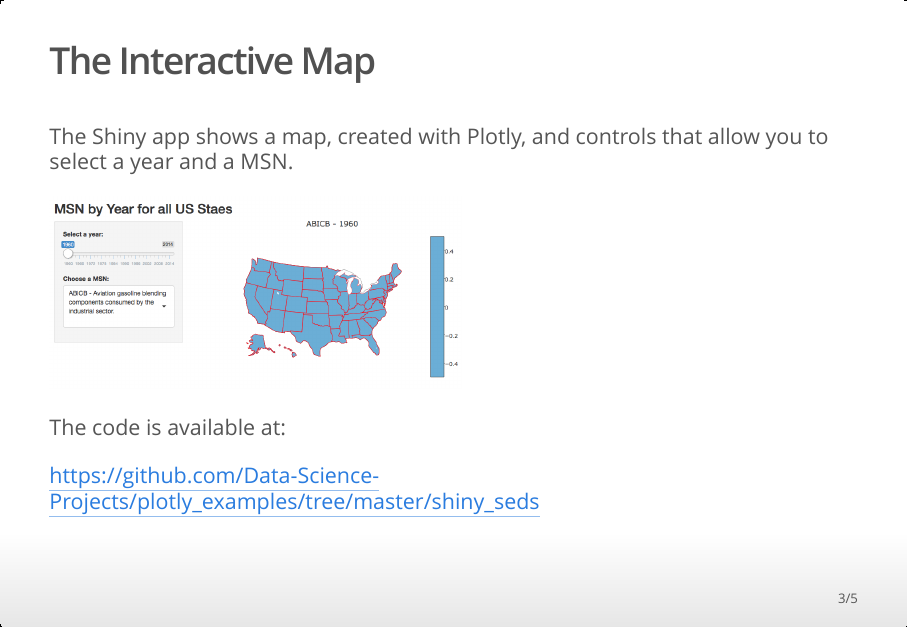
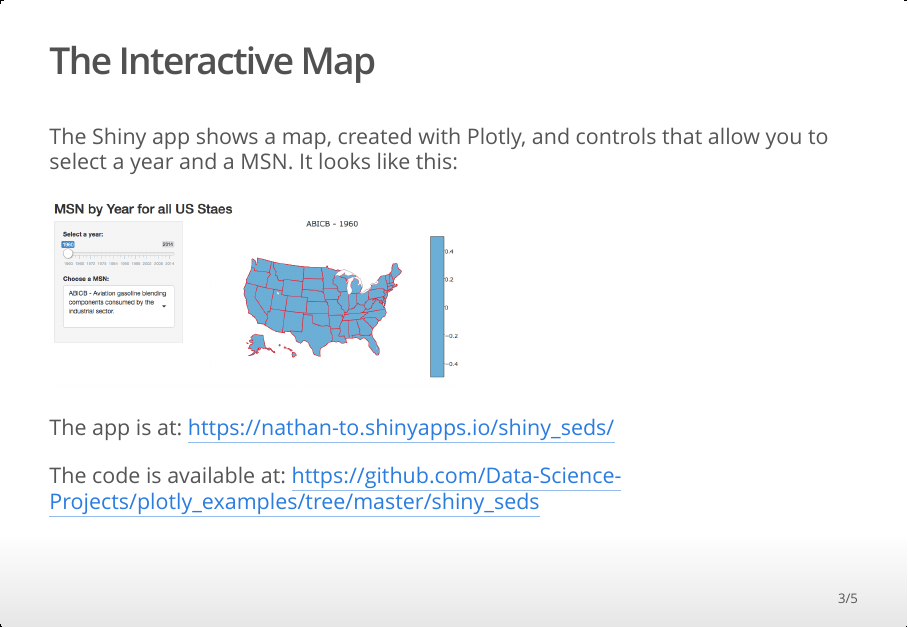
Before and after one commit to Data-Science-Projects/plotly_examples, an R Markdown document (shiny_seds/seds_all_statesPres.Rmd): page 3 of 5. The pictures show the output file shiny_seds/seds_all_statesPres.html that the author committed with the source, opened offline.

Commit message:
Adding app link.

```diff
--- a/shiny_seds/seds_all_statesPres.Rmd
+++ b/shiny_seds/seds_all_statesPres.Rmd
@@ -15,13 +15,13 @@ The State Energy Data Systems data is explained at https://www.eia.gov/state/sed
 
 ## The Interactive Map
 
-The Shiny app shows a map, created with Plotly, and controls that allow you to select a year and a MSN.
+The Shiny app shows a map, created with Plotly, and controls that allow you to select a year and a MSN. It looks like this:
 
 <img src="seds_shiny_map_app.png" width="500">
 
-The code is available at:
+The app is at: https://nathan-to.shinyapps.io/shiny_seds/
 
-https://github.com/Data-Science-Projects/plotly_examples/tree/master/shiny_seds
+The code is available at: https://github.com/Data-Science-Projects/plotly_examples/tree/master/shiny_seds
 
 ## The Data
 
```
Also changed, not shown: shiny_seds/seds_all_statesPres.html.
